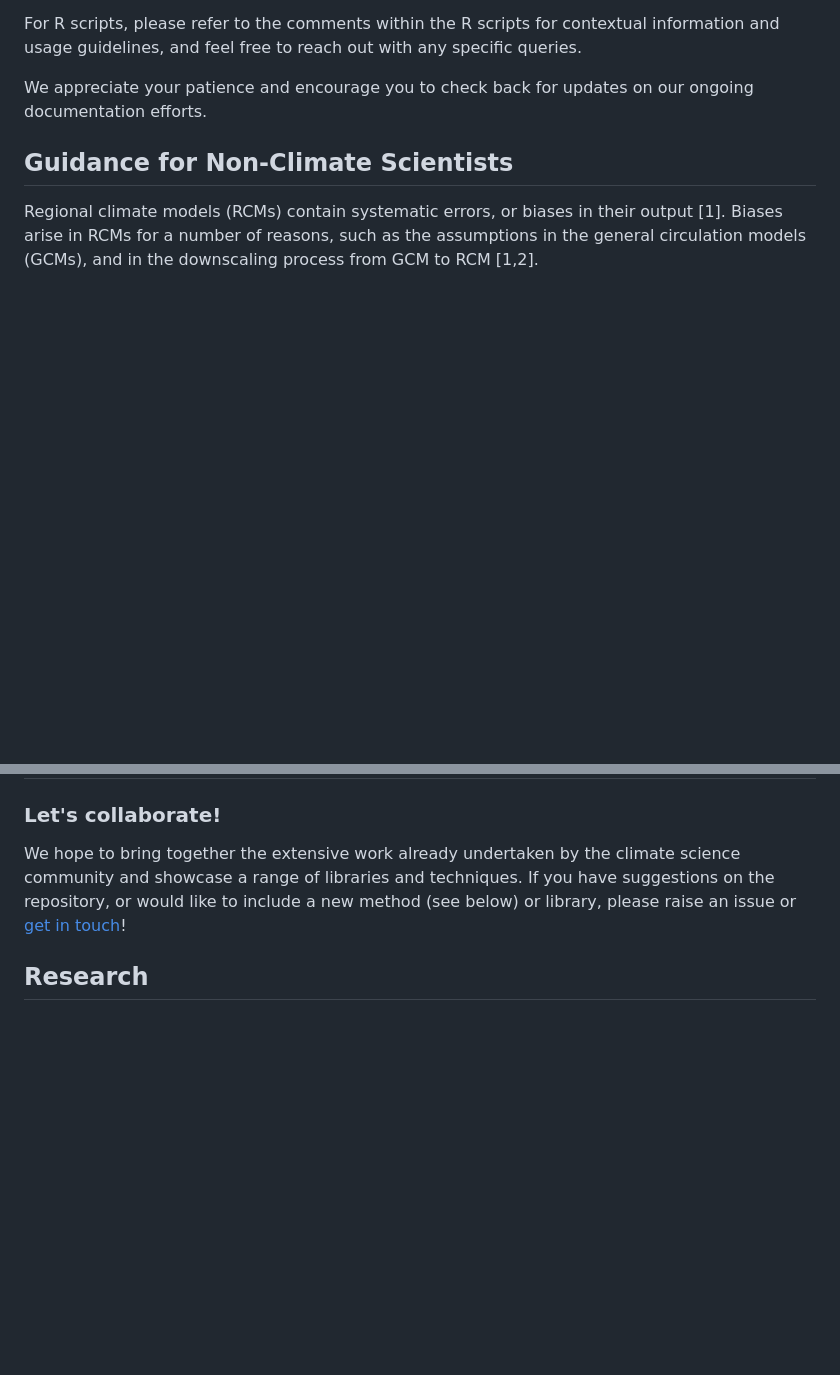
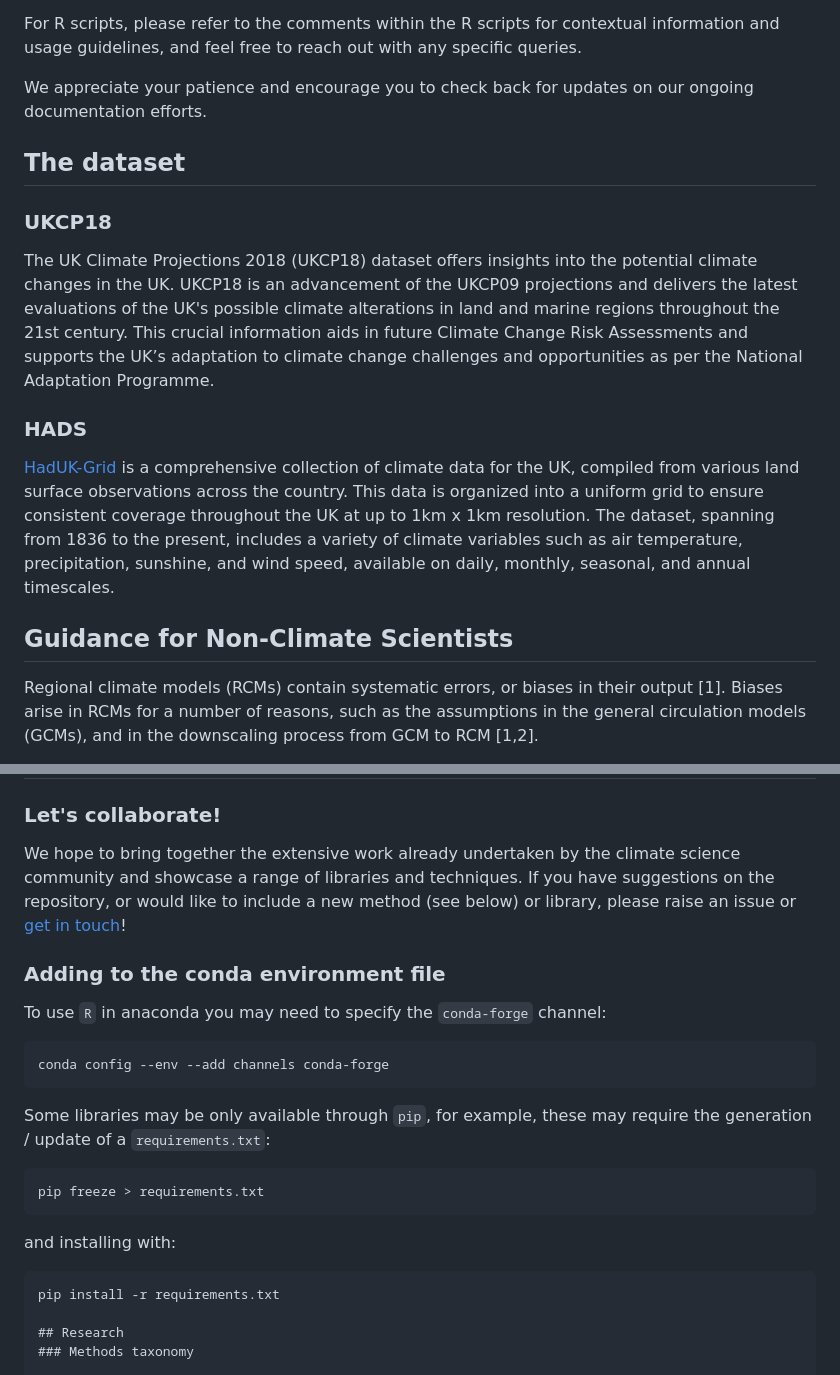
Before and after one commit to alan-turing-institute/clim-recal, a Markdown page: README.md, 2 parts joined by grey strips. Drawn GitHub-style; blank space fills up the shorter version.

````diff
--- a/README.md
+++ b/README.md
@@ -181,6 +188,13 @@ This will display all available options for the script, including their purposes
 For R scripts, please refer to the comments within the R scripts for contextual information and usage guidelines, and feel free to reach out with any specific queries.
 
 We appreciate your patience and encourage you to check back for updates on our ongoing documentation efforts.
+## The dataset
+
+### UKCP18
+The UK Climate Projections 2018 (UKCP18) dataset offers insights into the potential climate changes in the UK. UKCP18 is an advancement of the UKCP09 projections and delivers the latest evaluations of the UK's possible climate alterations in land and marine regions throughout the 21st century. This crucial information aids in future Climate Change Risk Assessments and supports the UK’s adaptation to climate change challenges and opportunities as per the National Adaptation Programme.
+
+### HADS
+[HadUK-Grid](https://www.metoffice.gov.uk/research/climate/maps-and-data/data/haduk-grid/haduk-grid) is a comprehensive collection of climate data for the UK, compiled from various land surface observations across the country. This data is organized into a uniform grid to ensure consistent coverage throughout the UK at up to 1km x 1km resolution. The dataset, spanning from 1836 to the present, includes a variety of climate variables such as air temperature, precipitation, sunshine, and wind speed, available on daily, monthly, seasonal, and annual timescales.
 
 ## Guidance for Non-Climate Scientists
 
@@ -193,6 +207,26 @@ Researchers, policy-makers and other stakeholders wishing to use publicly availa
 ### Let's collaborate!
 
 We hope to bring together the extensive work already undertaken by the climate science community and showcase a range of libraries and techniques. If you have suggestions on the repository, or would like to include a new method (see below) or library, please raise an issue or [get in touch](mailto:clim-recal@turing.ac.uk)!
+
+### Adding to the conda environment file
+
+To use `R` in anaconda you may need to specify the `conda-forge` channel:
+
+```
+conda config --env --add channels conda-forge
+```
+
+Some libraries may be only available through `pip`, for example, these may
+require the generation / update of a `requirements.txt`:
+
+```
+pip freeze > requirements.txt
+```
+
+and installing with:
+
+```
+pip install -r requirements.txt
 
 ## Research
 ### Methods taxonomy
````
Also changed, not shown: other parts of README.md (+21 -14 lines).
